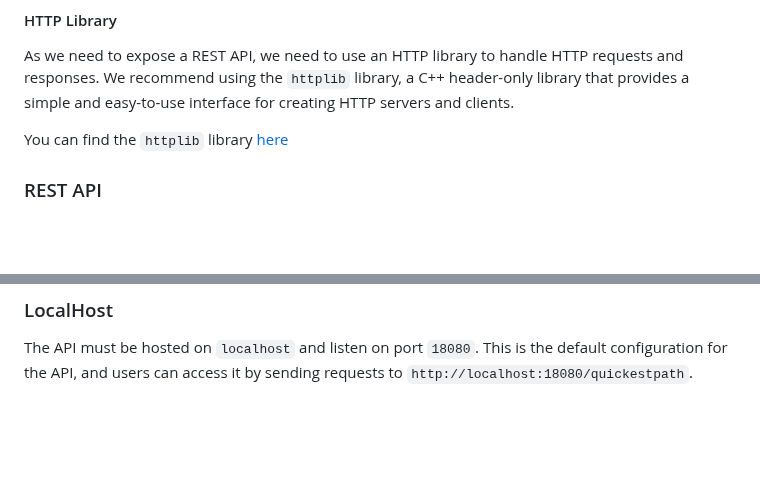
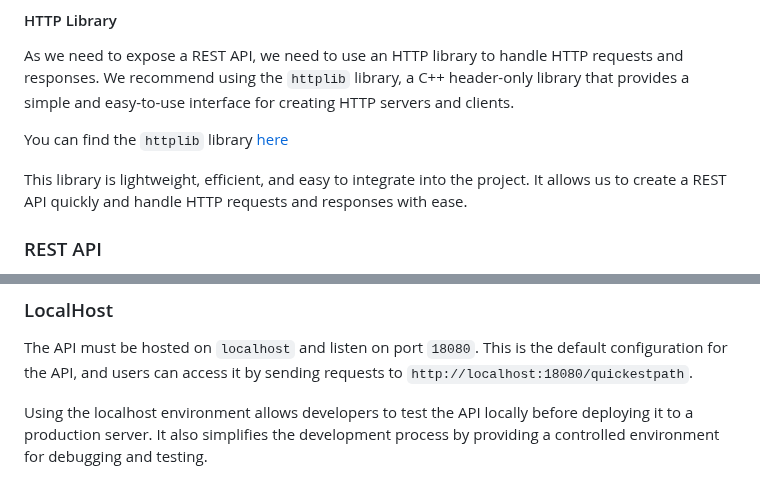
Before and after one commit to algosup/2024-2025-project-3-quickest-path-team-3, a Markdown page: Documents/TechnicalSpecification/TechnicalSpecifications.md, 2 parts joined by grey strips. Drawn GitHub-style; blank space fills up the shorter version.

```diff
--- a/Documents/TechnicalSpecification/TechnicalSpecifications.md
+++ b/Documents/TechnicalSpecification/TechnicalSpecifications.md
@@ -185,6 +185,8 @@ As we need to expose a REST API, we need to use an HTTP library to handle HTTP r
 
 You can find the `httplib` library [here](https://github.com/yhirose/cpp-httplib)
 
+This library is lightweight, efficient, and easy to integrate into the project. It allows us to create a REST API quickly and handle HTTP requests and responses with ease.
+
 ### REST API
 
 The REST API, or Representational State Transfer Application Programming Interface, is a set of rules and conventions for building and interacting with web services. It is based on the principles of REST, a style of software architecture that defines a set of constraints for creating scalable and reliable web services.
@@ -233,3 +235,5 @@ This sequence diagram illustrates how the **REST API processes requests** to com
 ### LocalHost
 
 The API must be hosted on `localhost` and listen on port `18080`. This is the default configuration for the API, and users can access it by sending requests to `http://localhost:18080/quickestpath`.
+
+Using the localhost environment allows developers to test the API locally before deploying it to a production server. It also simplifies the development process by providing a controlled environment for debugging and testing.
```
